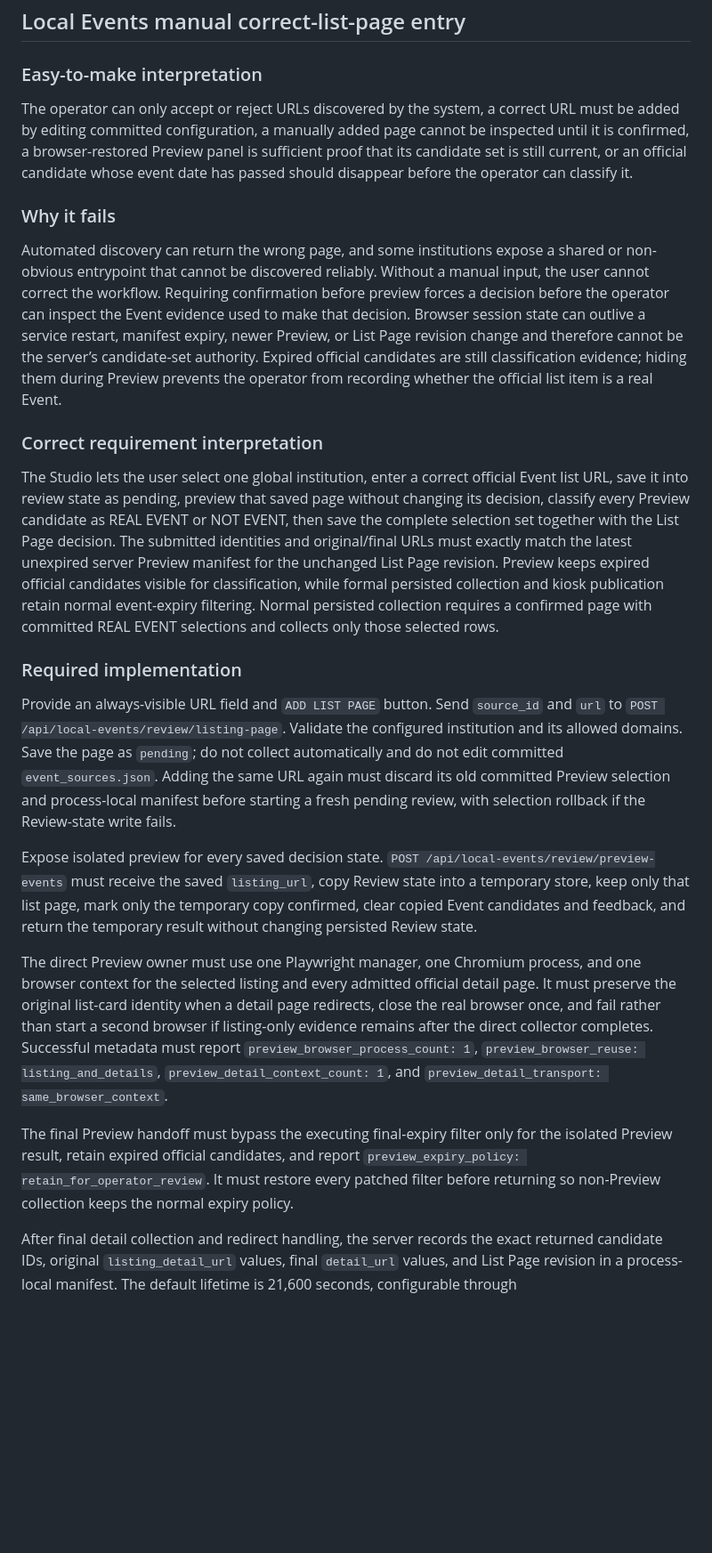
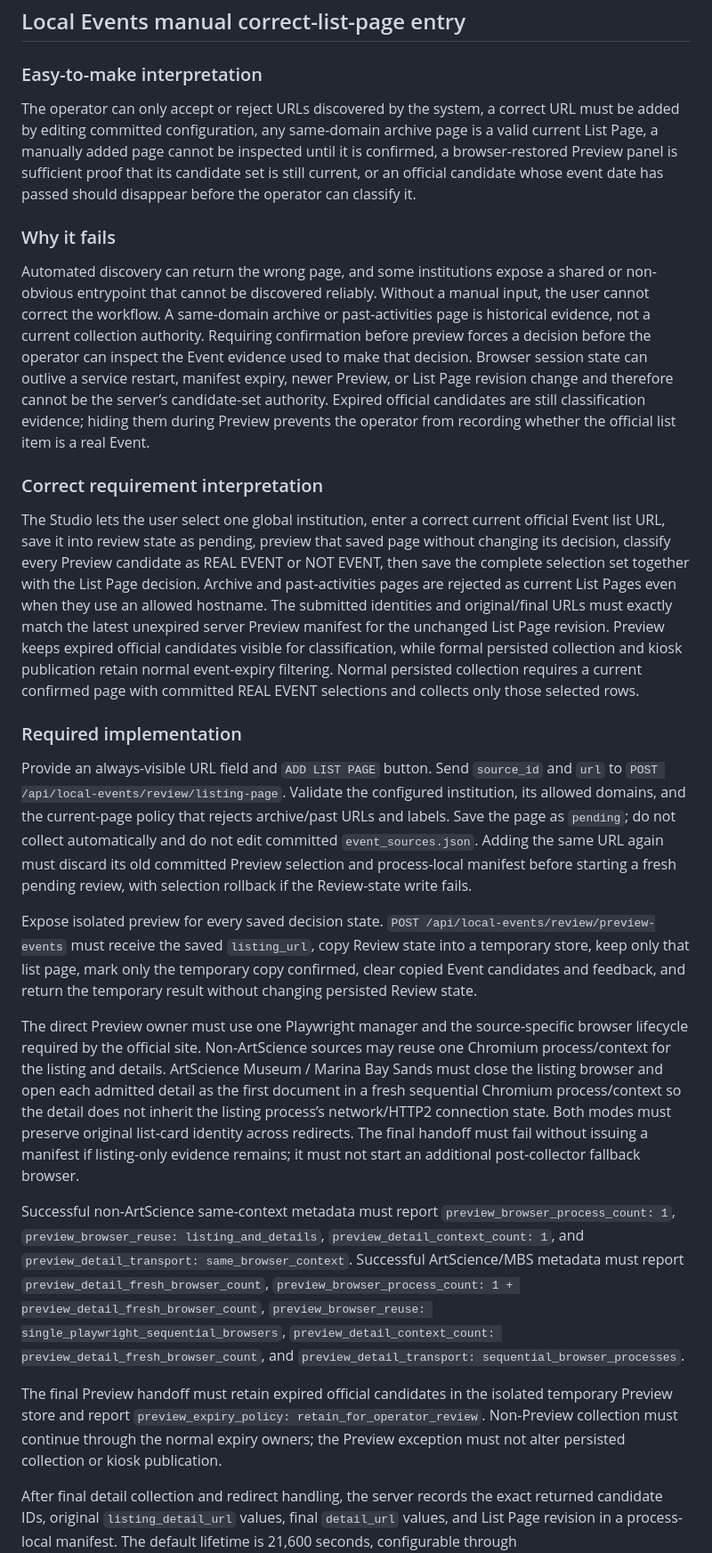
Before and after one commit to renchili/infoScreen, a Markdown page: docs/questions.md, the part around one of its changes. Shown at 89% size. Drawn GitHub-style; blank space fills up the shorter version.

Commit message:
docs(requirements): align preview lifecycle and current-page policy

```diff
--- a/docs/questions.md
+++ b/docs/questions.md
@@ -116,25 +116,27 @@ A date-less list card with one official detail link must be admitted and enriche
 
 ### Easy-to-make interpretation
 
-The operator can only accept or reject URLs discovered by the system, a correct URL must be added by editing committed configuration, a manually added page cannot be inspected until it is confirmed, a browser-restored Preview panel is sufficient proof that its candidate set is still current, or an official candidate whose event date has passed should disappear before the operator can classify it.
+The operator can only accept or reject URLs discovered by the system, a correct URL must be added by editing committed configuration, any same-domain archive page is a valid current List Page, a manually added page cannot be inspected until it is confirmed, a browser-restored Preview panel is sufficient proof that its candidate set is still current, or an official candidate whose event date has passed should disappear before the operator can classify it.
 
 ### Why it fails
 
-Automated discovery can return the wrong page, and some institutions expose a shared or non-obvious entrypoint that cannot be discovered reliably. Without a manual input, the user cannot correct the workflow. Requiring confirmation before preview forces a decision before the operator can inspect the Event evidence used to make that decision. Browser session state can outlive a service restart, manifest expiry, newer Preview, or List Page revision change and therefore cannot be the server’s candidate-set authority. Expired official candidates are still classification evidence; hiding them during Preview prevents the operator from recording whether the official list item is a real Event.
+Automated discovery can return the wrong page, and some institutions expose a shared or non-obvious entrypoint that cannot be discovered reliably. Without a manual input, the user cannot correct the workflow. A same-domain archive or past-activities page is historical evidence, not a current collection authority. Requiring confirmation before preview forces a decision before the operator can inspect the Event evidence used to make that decision. Browser session state can outlive a service restart, manifest expiry, newer Preview, or List Page revision change and therefore cannot be the server’s candidate-set authority. Expired official candidates are still classification evidence; hiding them during Preview prevents the operator from recording whether the official list item is a real Event.
 
 ### Correct requirement interpretation
 
-The Studio lets the user select one global institution, enter a correct official Event list URL, save it into review state as pending, preview that saved page without changing its decision, classify every Preview candidate as REAL EVENT or NOT EVENT, then save the complete selection set together with the List Page decision. The submitted identities and original/final URLs must exactly match the latest unexpired server Preview manifest for the unchanged List Page revision. Preview keeps expired official candidates visible for classification, while formal persisted collection and kiosk publication retain normal event-expiry filtering. Normal persisted collection requires a confirmed page with committed REAL EVENT selections and collects only those selected rows.
+The Studio lets the user select one global institution, enter a correct current official Event list URL, save it into review state as pending, preview that saved page without changing its decision, classify every Preview candidate as REAL EVENT or NOT EVENT, then save the complete selection set together with the List Page decision. Archive and past-activities pages are rejected as current List Pages even when they use an allowed hostname. The submitted identities and original/final URLs must exactly match the latest unexpired server Preview manifest for the unchanged List Page revision. Preview keeps expired official candidates visible for classification, while formal persisted collection and kiosk publication retain normal event-expiry filtering. Normal persisted collection requires a current confirmed page with committed REAL EVENT selections and collects only those selected rows.
 
 ### Required implementation
 
-Provide an always-visible URL field and `ADD LIST PAGE` button. Send `source_id` and `url` to `POST /api/local-events/review/listing-page`. Validate the configured institution and its allowed domains. Save the page as `pending`; do not collect automatically and do not edit committed `event_sources.json`. Adding the same URL again must discard its old committed Preview selection and process-local manifest before starting a fresh pending review, with selection rollback if the Review-state write fails.
+Provide an always-visible URL field and `ADD LIST PAGE` button. Send `source_id` and `url` to `POST /api/local-events/review/listing-page`. Validate the configured institution, its allowed domains, and the current-page policy that rejects archive/past URLs and labels. Save the page as `pending`; do not collect automatically and do not edit committed `event_sources.json`. Adding the same URL again must discard its old committed Preview selection and process-local manifest before starting a fresh pending review, with selection rollback if the Review-state write fails.
 
 Expose isolated preview for every saved decision state. `POST /api/local-events/review/preview-events` must receive the saved `listing_url`, copy Review state into a temporary store, keep only that list page, mark only the temporary copy confirmed, clear copied Event candidates and feedback, and return the temporary result without changing persisted Review state.
 
-The direct Preview owner must use one Playwright manager, one Chromium process, and one browser context for the selected listing and every admitted official detail page. It must preserve the original list-card identity when a detail page redirects, close the real browser once, and fail rather than start a second browser if listing-only evidence remains after the direct collector completes. Successful metadata must report `preview_browser_process_count: 1`, `preview_browser_reuse: listing_and_details`, `preview_detail_context_count: 1`, and `preview_detail_transport: same_browser_context`.
+The direct Preview owner must use one Playwright manager and the source-specific browser lifecycle required by the official site. Non-ArtScience sources may reuse one Chromium process/context for the listing and details. ArtScience Museum / Marina Bay Sands must close the listing browser and open each admitted detail as the first document in a fresh sequential Chromium process/context so the detail does not inherit the listing process’s network/HTTP2 connection state. Both modes must preserve original list-card identity across redirects. The final handoff must fail without issuing a manifest if listing-only evidence remains; it must not start an additional post-collector fallback browser.
 
-The final Preview handoff must bypass the executing final-expiry filter only for the isolated Preview result, retain expired official candidates, and report `preview_expiry_policy: retain_for_operator_review`. It must restore every patched filter before returning so non-Preview collection keeps the normal expiry policy.
+Successful non-ArtScience same-context metadata must report `preview_browser_process_count: 1`, `preview_browser_reuse: listing_and_details`, `preview_detail_context_count: 1`, and `preview_detail_transport: same_browser_context`. Successful ArtScience/MBS metadata must report `preview_detail_fresh_browser_count`, `preview_browser_process_count: 1 + preview_detail_fresh_browser_count`, `preview_browser_reuse: single_playwright_sequential_browsers`, `preview_detail_context_count: preview_detail_fresh_browser_count`, and `preview_detail_transport: sequential_browser_processes`.
+
+The final Preview handoff must retain expired official candidates in the isolated temporary Preview store and report `preview_expiry_policy: retain_for_operator_review`. Non-Preview collection must continue through the normal expiry owners; the Preview exception must not alter persisted collection or kiosk publication.
 
 After final detail collection and redirect handling, the server records the exact returned candidate IDs, original `listing_detail_url` values, final `detail_url` values, and List Page revision in a process-local manifest. The default lifetime is 21,600 seconds, configurable through `INFOSCREEN_PREVIEW_MANIFEST_TTL_SECONDS` with a 60-second minimum. A service restart, expiry, newer Preview, List Page state change, reset, rejection, manual re-add, or discovery retirement invalidates the manifest and requires another Preview.
 
```
Also changed, not shown: other parts of docs/questions.md (+15 -13 lines).
